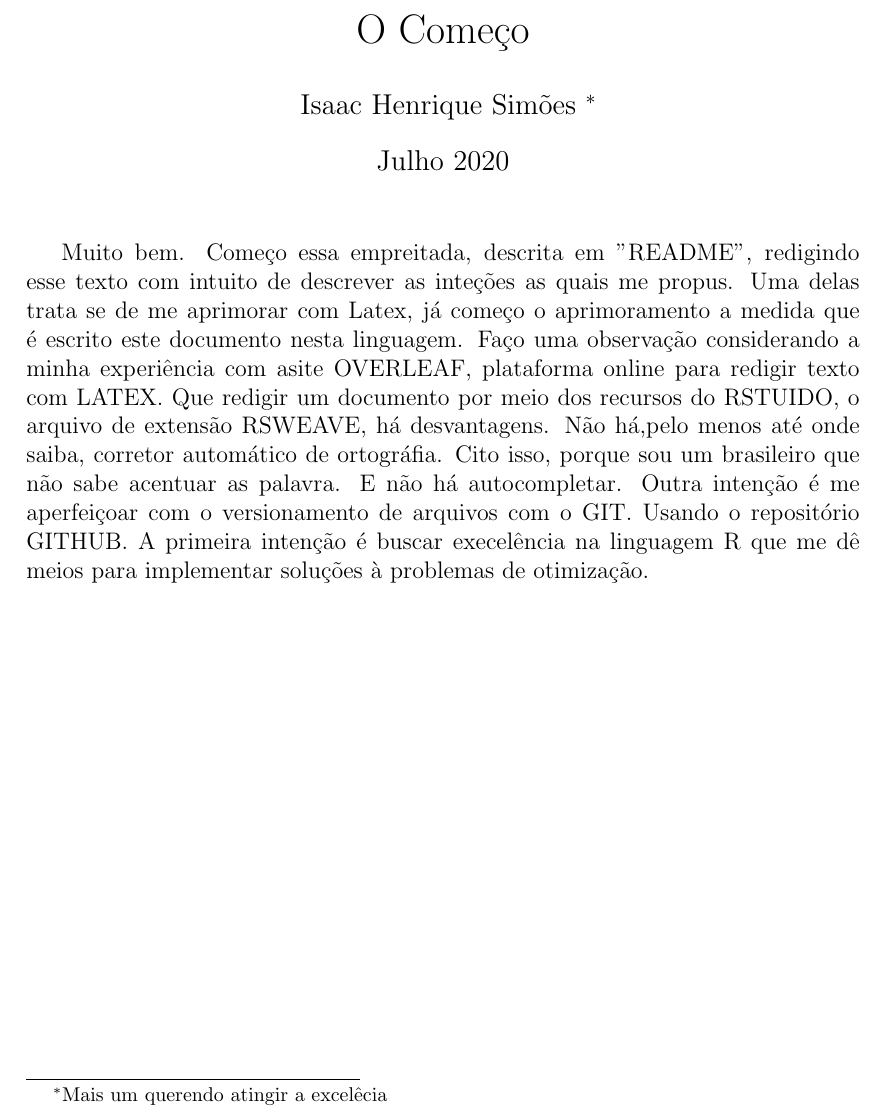
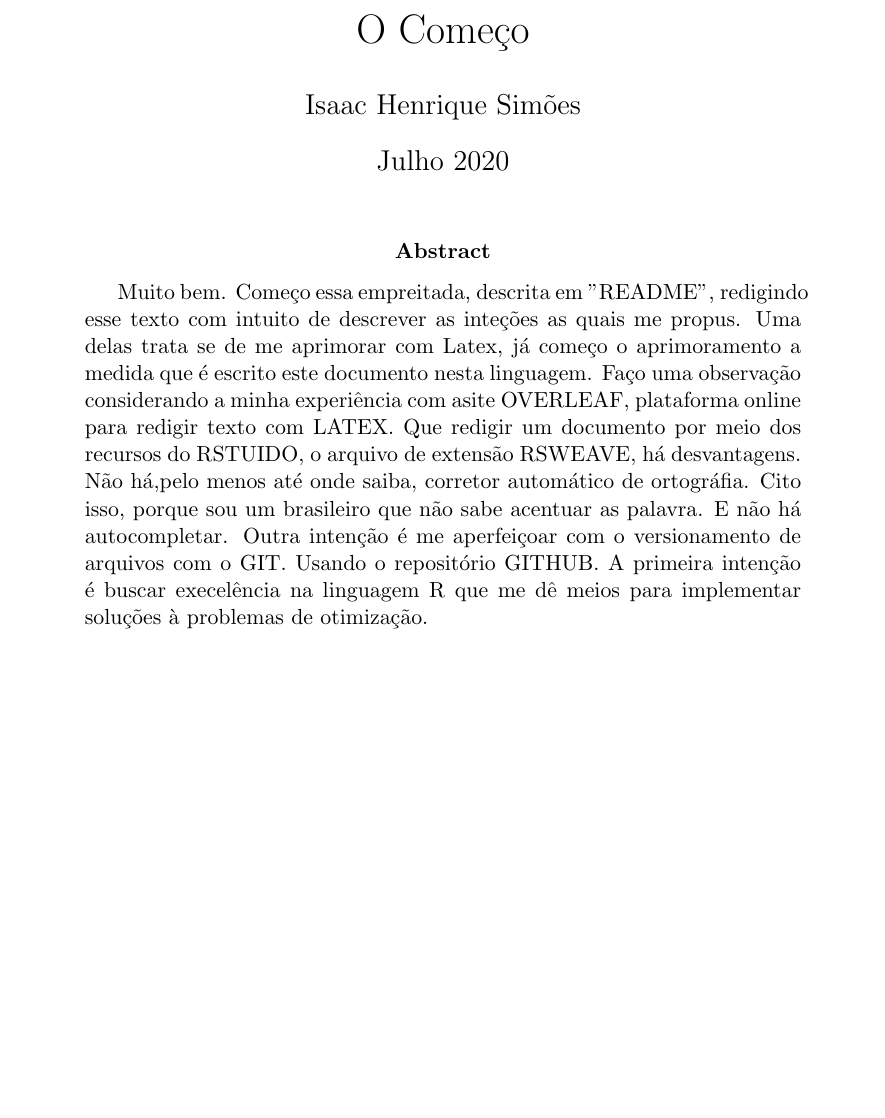
Before and after one commit to caasihenrique/R_Iniciante, a LaTeX paper (Introducao.tex): part of page 2 of 2, cut so that both start at the same text, the shorter picture padded with empty space. Compiled offline with pdfLaTeX; a LaTeX package or settings file that is missing is left out.

Commit message:
Adicionado abstract

```diff
--- a/Introducao.tex
+++ b/Introducao.tex
@@ -4,7 +4,7 @@
 \usepackage[utf8]{inputenc}
 
 \title{O Começo}
-\author{Isaac Henrique Simões \thanks{Mais um querendo atingir a excelêcia}}
+\author{Isaac Henrique Simões}
 \date{Julho 2020}
 
 
@@ -16,8 +16,10 @@
   \maketitle
 %\end{titlepage}
 
+\begin{abstract}
 Muito bem. Começo essa empreitada, descrita em "README", redigindo esse texto com intuito de descrever as inteções as quais me propus. Uma delas trata se de me aprimorar com Latex, já começo o aprimoramento a medida que é escrito este documento nesta linguagem. Faço uma observação considerando a minha experiência com asite OVERLEAF, plataforma online para redigir texto com LATEX. Que redigir um documento por meio dos recursos do RSTUIDO, o arquivo de extensão RSWEAVE, há  desvantagens. Não há,pelo menos até onde saiba, corretor automático de ortográfia. Cito isso, porque sou um brasileiro que não sabe acentuar as palavra. E não há autocompletar.
 Outra intenção é me aperfeiçoar com o versionamento de arquivos com o GIT. Usando o repositório GITHUB.
 A primeira intenção é buscar execelência na linguagem R que me dê meios para implementar soluções à problemas de otimização.
+\end{abstract}
 
 \end{document}
```
